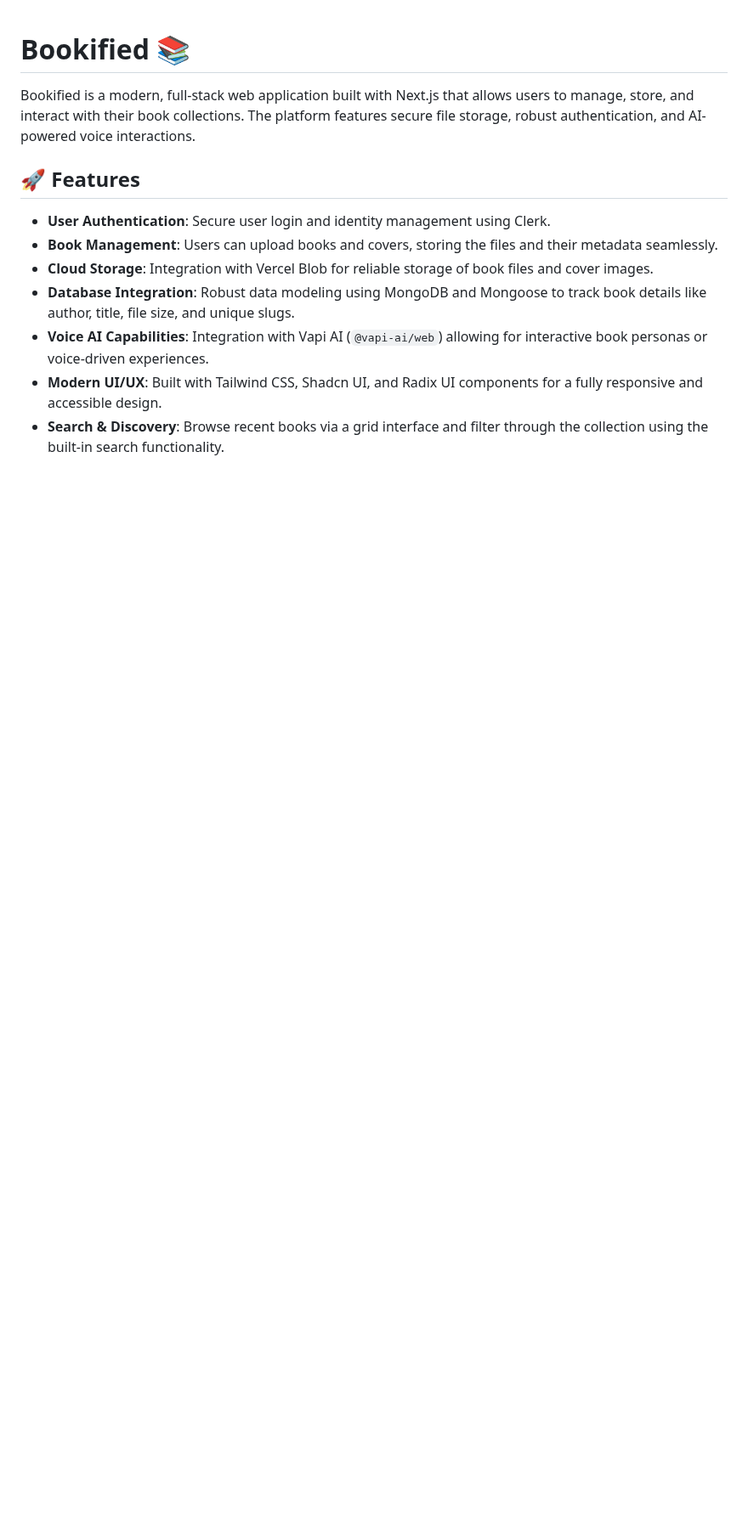
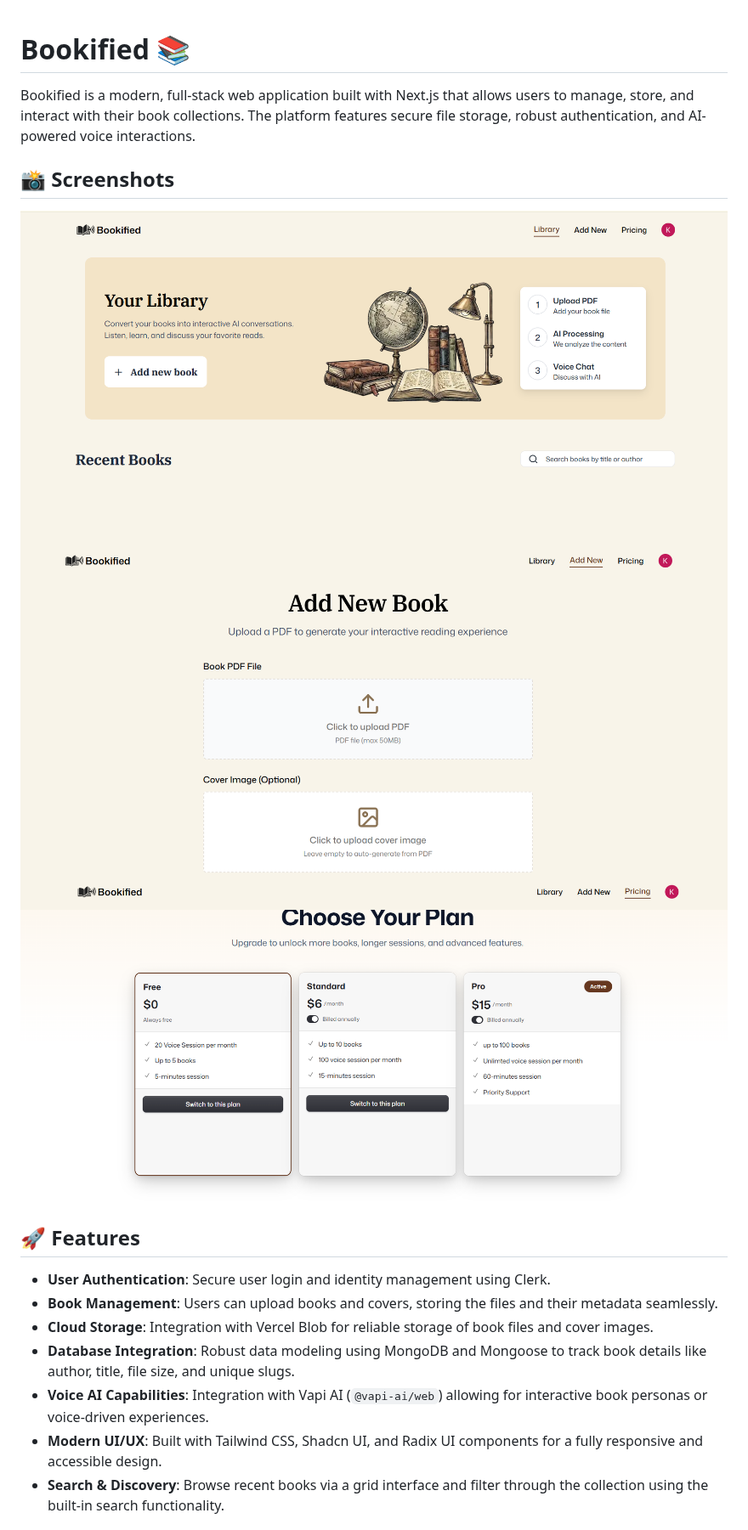
Before and after one commit to kushalpatel8/bookified, a Markdown page: README.md, the part around the change. Shown at 85% size. Drawn GitHub-style; pictures changed too: Screenshot1.png (added), Screenshot2.png (added), Screenshot3.png (added); blank space fills up the shorter version.

```diff
--- a/README.md
+++ b/README.md
@@ -1,6 +1,12 @@
 # Bookified 📚
 
 Bookified is a modern, full-stack web application built with Next.js that allows users to manage, store, and interact with their book collections. The platform features secure file storage, robust authentication, and AI-powered voice interactions.
+
+## 📸 Screenshots
+
+![Screenshot 1](./Screenshot1.png)
+![Screenshot 2](./Screenshot2.png)
+![Screenshot 3](./Screenshot3.png)
 
 ## 🚀 Features
 
```
Also changed, not shown: 3 other files.
